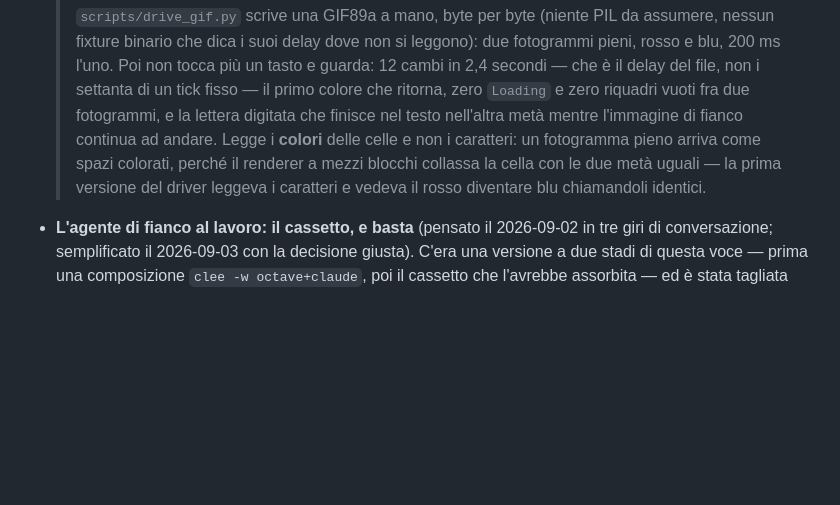
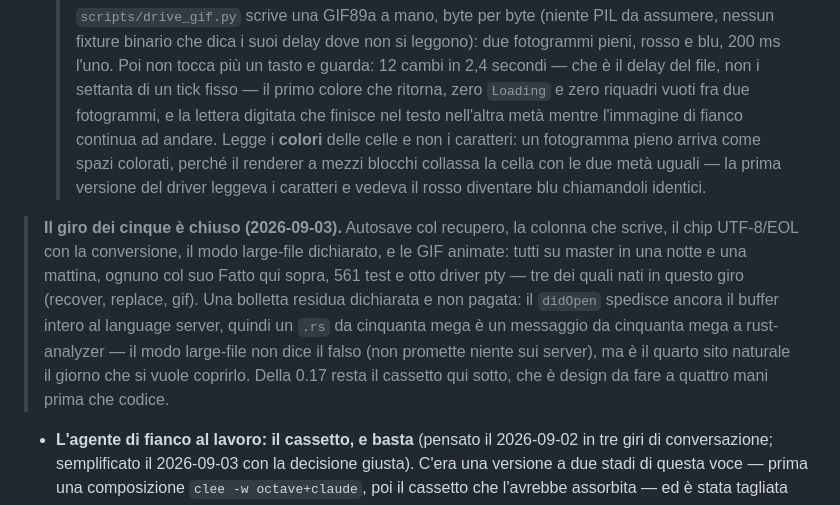
Before and after one commit to msavox/cleecode, a Markdown page: docs/ROADMAP.md, the part around the change. Rendered like a GitHub page; blank space fills up the shorter version.

Commit message:
La 0.17 chiude il giro dei cinque, e dichiara la bolletta del didOpen

```diff
--- a/docs/ROADMAP.md
+++ b/docs/ROADMAP.md
@@ -2362,6 +2362,16 @@ riscritti con la strada temp+rename.
   > renderer a mezzi blocchi collassa la cella con le due metà uguali — la prima versione del
   > driver leggeva i caratteri e vedeva il rosso diventare blu chiamandoli identici.
 
+> **Il giro dei cinque è chiuso (2026-09-03).** Autosave col recupero, la colonna che
+> scrive, il chip UTF-8/EOL con la conversione, il modo large-file dichiarato, e le GIF
+> animate: tutti su master in una notte e una mattina, ognuno col suo Fatto qui sopra,
+> 561 test e otto driver pty — tre dei quali nati in questo giro (recover, replace, gif).
+> Una bolletta residua dichiarata e non pagata: il `didOpen` spedisce ancora il buffer
+> intero al language server, quindi un `.rs` da cinquanta mega è un messaggio da cinquanta
+> mega a rust-analyzer — il modo large-file non dice il falso (non promette niente sui
+> server), ma è il quarto sito naturale il giorno che si vuole coprirlo. Della 0.17 resta
+> il cassetto qui sotto, che è design da fare a quattro mani prima che codice.
+
 - **L'agente di fianco al lavoro: il cassetto, e basta** (pensato il 2026-09-02 in tre giri
   di conversazione; semplificato il 2026-09-03 con la decisione giusta). C'era una versione
   a due stadi di questa voce — prima una composizione `clee -w octave+claude`, poi il
```
